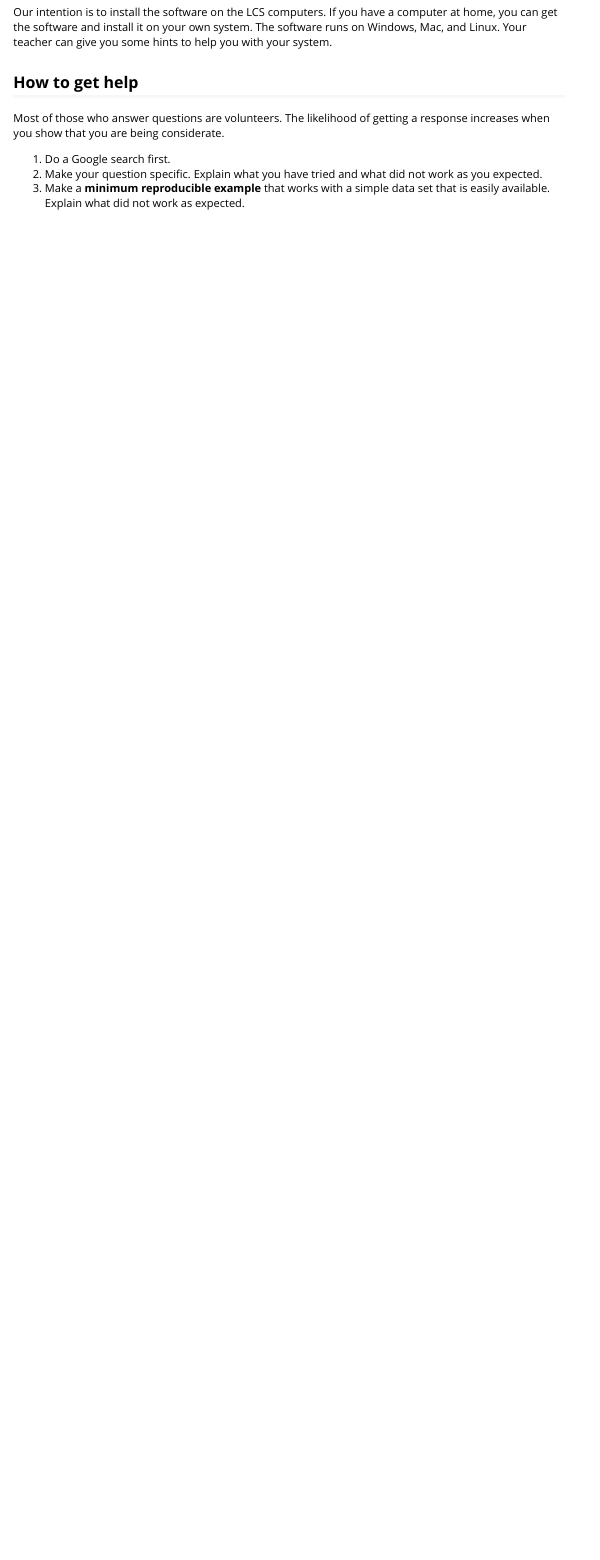
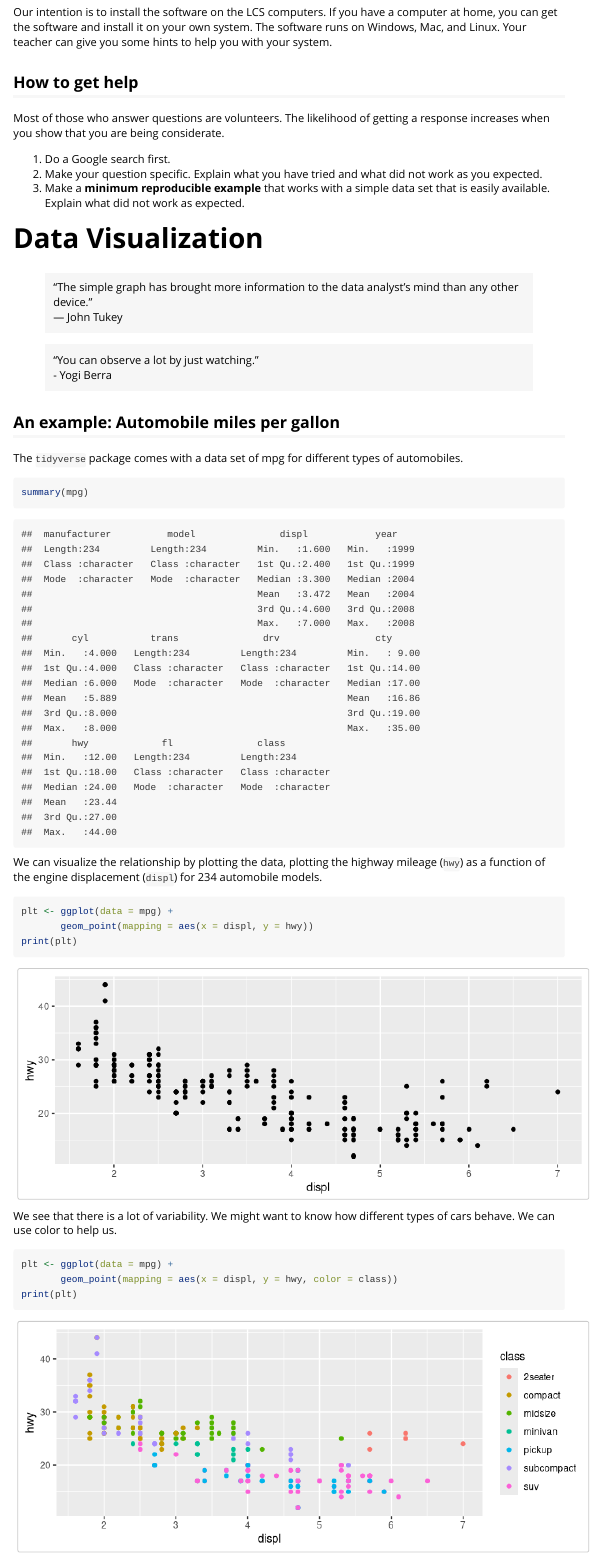
Before and after one commit to jrminter/statshelpR, an R Markdown document (vignettes/getting-started.Rmd): the page in a window 1100 px wide, from 3110 px down. Rendered offline with R 4.5, knitr and Pandoc, with nearby package versions.

Commit message:
added visualization to getting started

````diff
--- a/vignettes/getting-started.Rmd
+++ b/vignettes/getting-started.Rmd
@@ -174,3 +174,39 @@ did not work as you expected.
 3. Make a **minimum reproducible example** that works with a simple
 data set that is easily available. Explain what did not work as
 expected.
+
+# Data Visualization
+
+> "The simple graph has brought more information to the data analyst’s
+> mind than any other device."
+> — John Tukey
+
+> "You can observe a lot by just watching."
+> - Yogi Berra
+
+## An example: Automobile miles per gallon
+
+The `tidyverse` package comes with a data set of mpg for different
+types of automobiles.
+
+```{r LoadMpg}
+summary(mpg)
+```
+
+We can visualize the relationship by plotting the data, plotting the
+highway mileage (`hwy`) as a function of the engine displacement
+(`displ`) for `r nrow(mpg)` automobile models.
+
+```{r firstMpgPlot, fig.width=7.5}
+plt <- ggplot(data = mpg) +
+       geom_point(mapping = aes(x = displ, y = hwy))
+print(plt)
+```
+
+We see that there is a lot of variability. We might want to know how
+different types of cars behave. We can use color to help us.
+
+```{r secondMpgPlot, fig.width=7.5}
+plt <- ggplot(data = mpg) +
+       geom_point(mapping = aes(x = displ, y = hwy, color = class))
+print(plt)
````
Also changed, not shown: vignettes/getting-started.Rmd (8 more changed lines).
